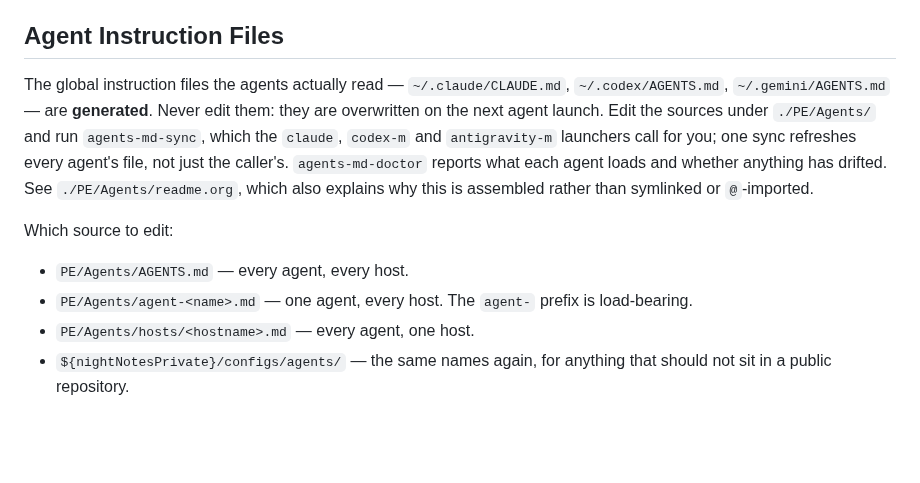
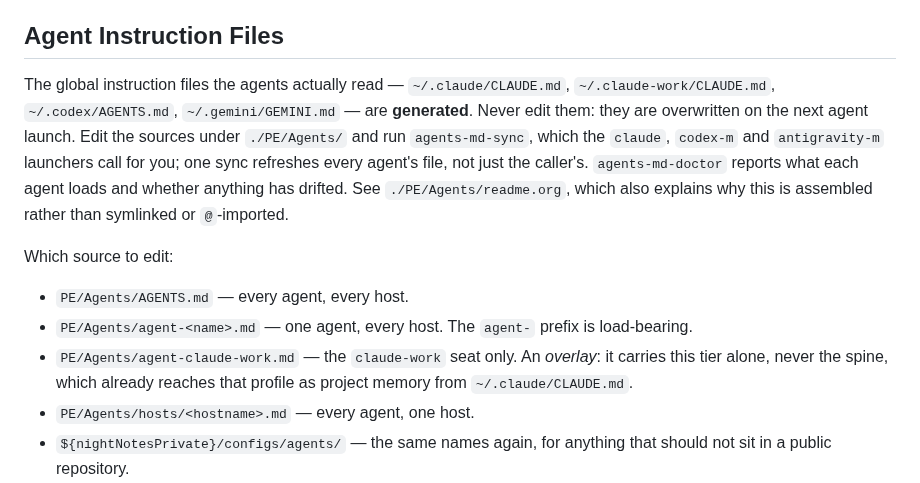
Before and after one commit to NightMachinery/.shells, a Markdown page: scripts/AGENTS.md, the part around the change. GitHub-like rendering; blank space fills up the shorter version.

Commit message:
agents: an instruction source for the claude-work seat
agent-claude-work.md is empty, like the codex and antigravity placeholders:
empty parts are skipped, so it writes nothing until it has something to say.
It exists so there is an obvious place to put instructions that apply only to
the work team seat, and so agents-md-doctor lists the tier.

AGENTS.md gains the target and the bullet saying which source to edit. Also
corrects the generated-file list, which named ~/.gemini/AGENTS.md: the real
target is GEMINI.md, since a global AGENTS.md is read by nothing there.

Co-Authored-By: Claude Opus 5 (1M context) <noreply@anthropic.com>

```diff
--- a/scripts/AGENTS.md
+++ b/scripts/AGENTS.md
@@ -129,8 +129,9 @@ If you want to document installation for a plugin, read the readme of another pl
 ## Agent Instruction Files
 
 The global instruction files the agents actually read — `~/.claude/CLAUDE.md`,
-`~/.codex/AGENTS.md`, `~/.gemini/AGENTS.md` — are **generated**. Never edit
-them: they are overwritten on the next agent launch. Edit the sources under
+`~/.claude-work/CLAUDE.md`, `~/.codex/AGENTS.md`, `~/.gemini/GEMINI.md` — are
+**generated**. Never edit them: they are overwritten on the next agent
+launch. Edit the sources under
 `./PE/Agents/` and run `agents-md-sync`, which the `claude`, `codex-m` and
 `antigravity-m` launchers call for you; one sync refreshes every agent's file,
 not just the caller's. `agents-md-doctor` reports what
@@ -143,6 +144,9 @@ Which source to edit:
 - `PE/Agents/AGENTS.md` — every agent, every host.
 - `PE/Agents/agent-<name>.md` — one agent, every host. The `agent-` prefix is
   load-bearing.
+- `PE/Agents/agent-claude-work.md` — the `claude-work` seat only. An *overlay*:
+  it carries this tier alone, never the spine, which already reaches that
+  profile as project memory from `~/.claude/CLAUDE.md`.
 - `PE/Agents/hosts/<hostname>.md` — every agent, one host.
 - `${nightNotesPrivate}/configs/agents/` — the same names again, for anything
   that should not sit in a public repository.
```
Also changed, not shown: 1 other file.
